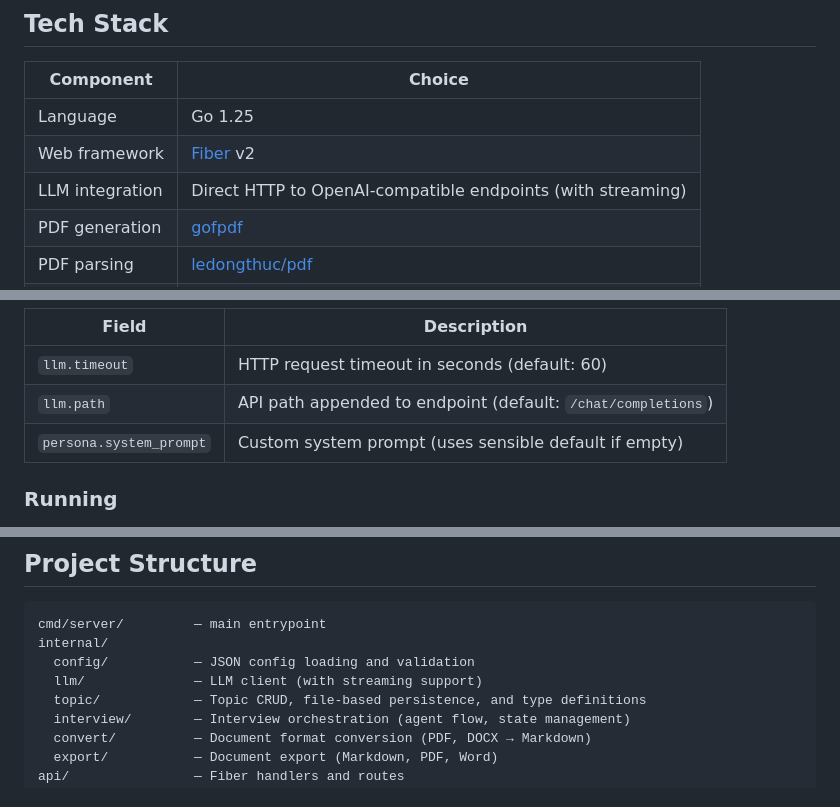
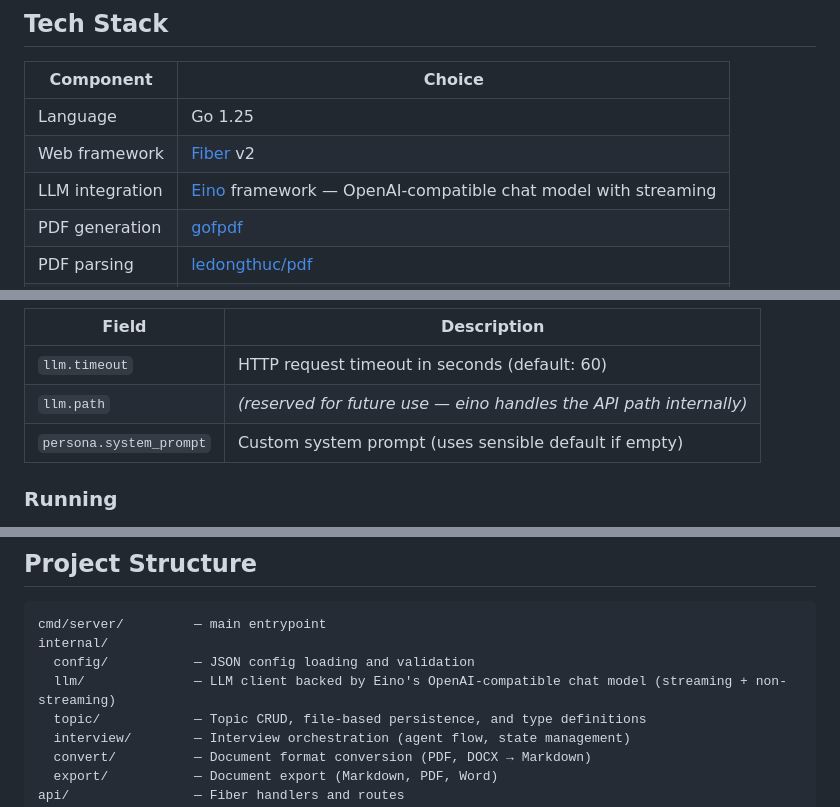
Before and after one commit to maded2/wavelength, a Markdown page: README.md, 3 parts joined by grey strips. GitHub-like rendering.

Commit message:
docs: update README to reflect Eino LLM integration

```diff
--- a/README.md
+++ b/README.md
@@ -25,7 +25,7 @@ Wavelength is a standalone web application that uses a configurable LLM backend
 |---|---|
 | Language | Go 1.25 |
 | Web framework | [Fiber](https://github.com/gofiber/fiber) v2 |
-| LLM integration | Direct HTTP to OpenAI-compatible endpoints (with streaming) |
+| LLM integration | [Eino](https://github.com/cloudwego/eino) framework — OpenAI-compatible chat model with streaming |
 | PDF generation | [gofpdf](https://github.com/jung-kurt/gofpdf) |
 | PDF parsing | [ledongthuc/pdf](https://github.com/ledongthuc/pdf) |
 | Persistence | File-based (JSON + JSONL + Markdown) with atomic writes |
@@ -74,7 +74,7 @@ Example configuration:
 | Field | Description |
 |---|---|
 | `llm.timeout` | HTTP request timeout in seconds (default: 60) |
-| `llm.path` | API path appended to endpoint (default: `/chat/completions`) |
+| `llm.path` | *(reserved for future use — eino handles the API path internally)* |
 | `persona.system_prompt` | Custom system prompt (uses sensible default if empty) |
 
 ### Running
@@ -172,7 +172,7 @@ Type these in the chat input:
 cmd/server/         — main entrypoint
 internal/
   config/           — JSON config loading and validation
-  llm/              — LLM client (with streaming support)
+  llm/              — LLM client backed by Eino's OpenAI-compatible chat model (streaming + non-streaming)
   topic/            — Topic CRUD, file-based persistence, and type definitions
   interview/        — Interview orchestration (agent flow, state management)
   convert/          — Document format conversion (PDF, DOCX → Markdown)
```
